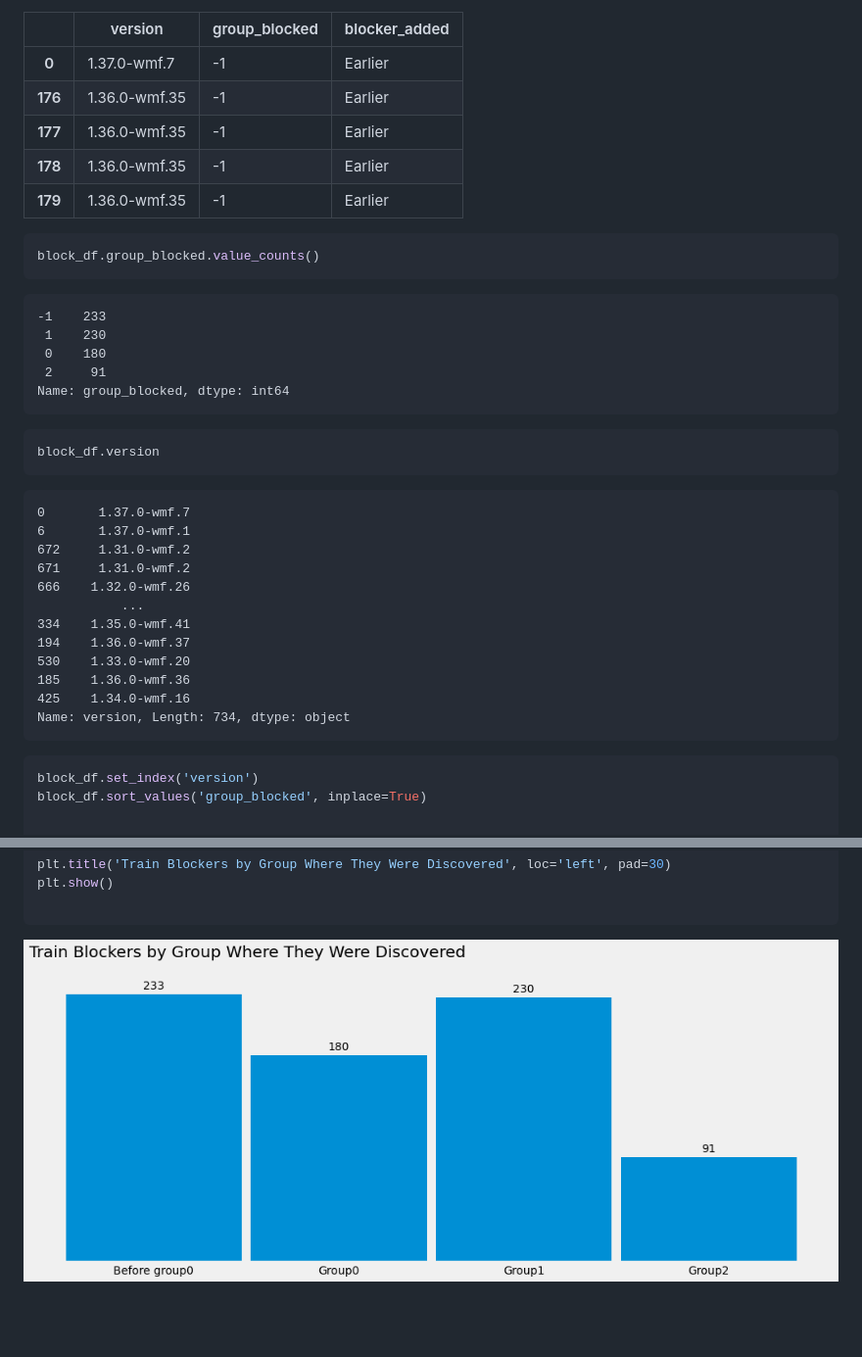
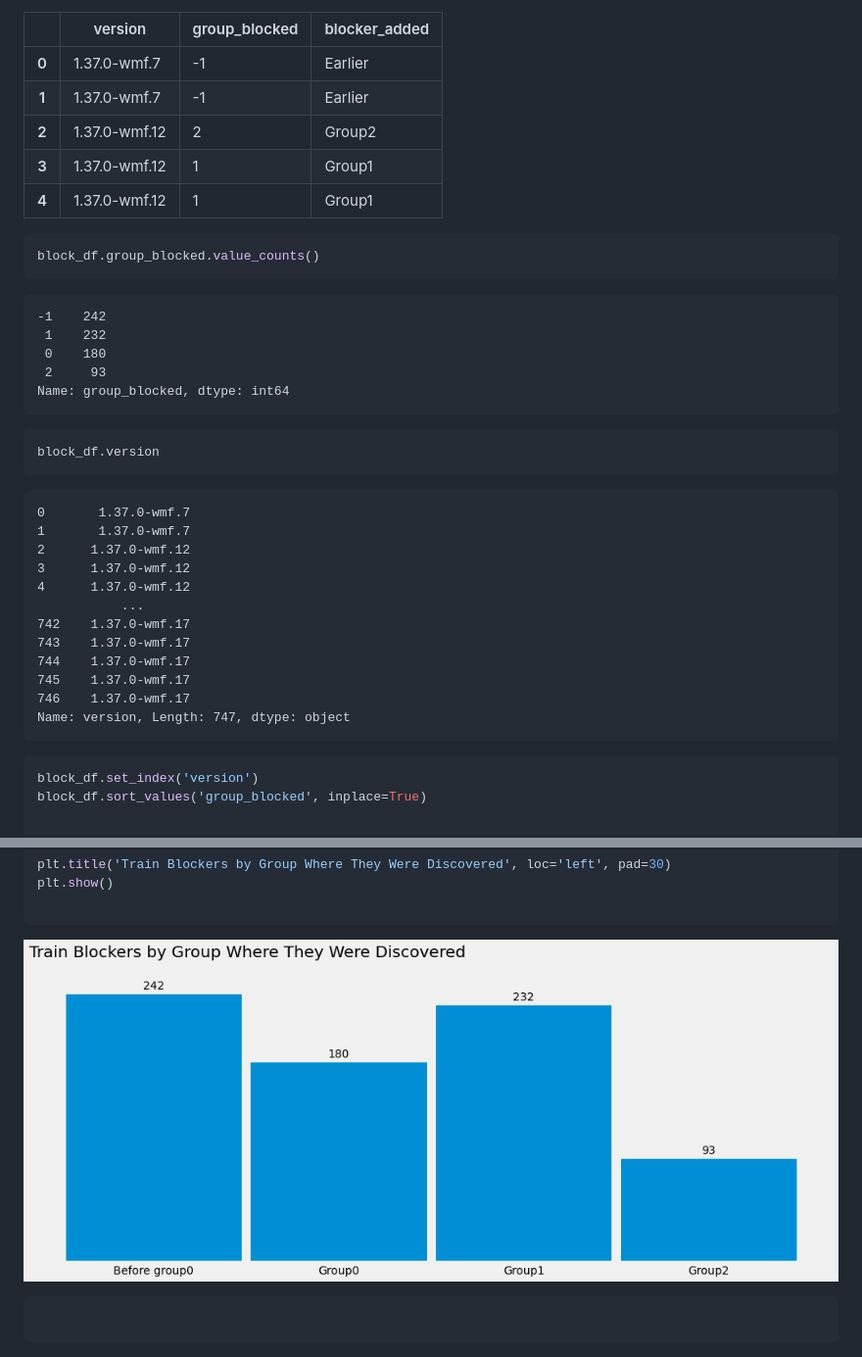
Before and after one commit to thcipriani/train-stats, a Markdown page: README.md, 2 parts joined by grey strips. Shown: that part at 98% size. Rendered like a GitHub page; pictures changed too: README_files/README_10_0.png; blank space fills up the shorter version.

````diff
--- a/README.md
+++ b/README.md
@@ -655,28 +488,28 @@ block_df.head()
       <td>Earlier</td>
     </tr>
     <tr>
-      <th>176</th>
-      <td>1.36.0-wmf.35</td>
+      <th>1</th>
+      <td>1.37.0-wmf.7</td>
       <td>-1</td>
       <td>Earlier</td>
     </tr>
     <tr>
-      <th>177</th>
-      <td>1.36.0-wmf.35</td>
-      <td>-1</td>
-      <td>Earlier</td>
+      <th>2</th>
+      <td>1.37.0-wmf.12</td>
+      <td>2</td>
+      <td>Group2</td>
     </tr>
     <tr>
-      <th>178</th>
-      <td>1.36.0-wmf.35</td>
-      <td>-1</td>
-      <td>Earlier</td>
+      <th>3</th>
+      <td>1.37.0-wmf.12</td>
+      <td>1</td>
+      <td>Group1</td>
     </tr>
     <tr>
-      <th>179</th>
-      <td>1.36.0-wmf.35</td>
-      <td>-1</td>
-      <td>Earlier</td>
+      <th>4</th>
+      <td>1.37.0-wmf.12</td>
+      <td>1</td>
+      <td>Group1</td>
     </tr>
   </tbody>
 </table>
@@ -692,10 +525,10 @@ block_df.group_blocked.value_counts()
 
 
 
-    -1    233
-     1    230
+    -1    242
+     1    232
      0    180
-     2     91
+     2     93
     Name: group_blocked, dtype: int64
 
 
@@ -709,17 +542,17 @@ block_df.version
 
 
     0       1.37.0-wmf.7
-    6       1.37.0-wmf.1
-    672     1.31.0-wmf.2
-    671     1.31.0-wmf.2
-    666    1.32.0-wmf.26
+    1       1.37.0-wmf.7
+    2      1.37.0-wmf.12
+    3      1.37.0-wmf.12
+    4      1.37.0-wmf.12
                ...
-    334    1.35.0-wmf.41
-    194    1.36.0-wmf.37
-    530    1.33.0-wmf.20
-    185    1.36.0-wmf.36
-    425    1.34.0-wmf.16
-    Name: version, Length: 734, dtype: object
+    742    1.37.0-wmf.17
+    743    1.37.0-wmf.17
+    744    1.37.0-wmf.17
+    745    1.37.0-wmf.17
+    746    1.37.0-wmf.17
+    Name: version, Length: 747, dtype: object
 
 
 
@@ -753,3 +586,10 @@ plt.show()
 
 
 ![png](README_files/README_10_0.png)
+
+
+
+
+```python
+
+```
````
Also changed, not shown: other parts of README.md (+81 -248 lines), README_files/README_2_0.png, README_files/README_3_1.png, 1 other file.
